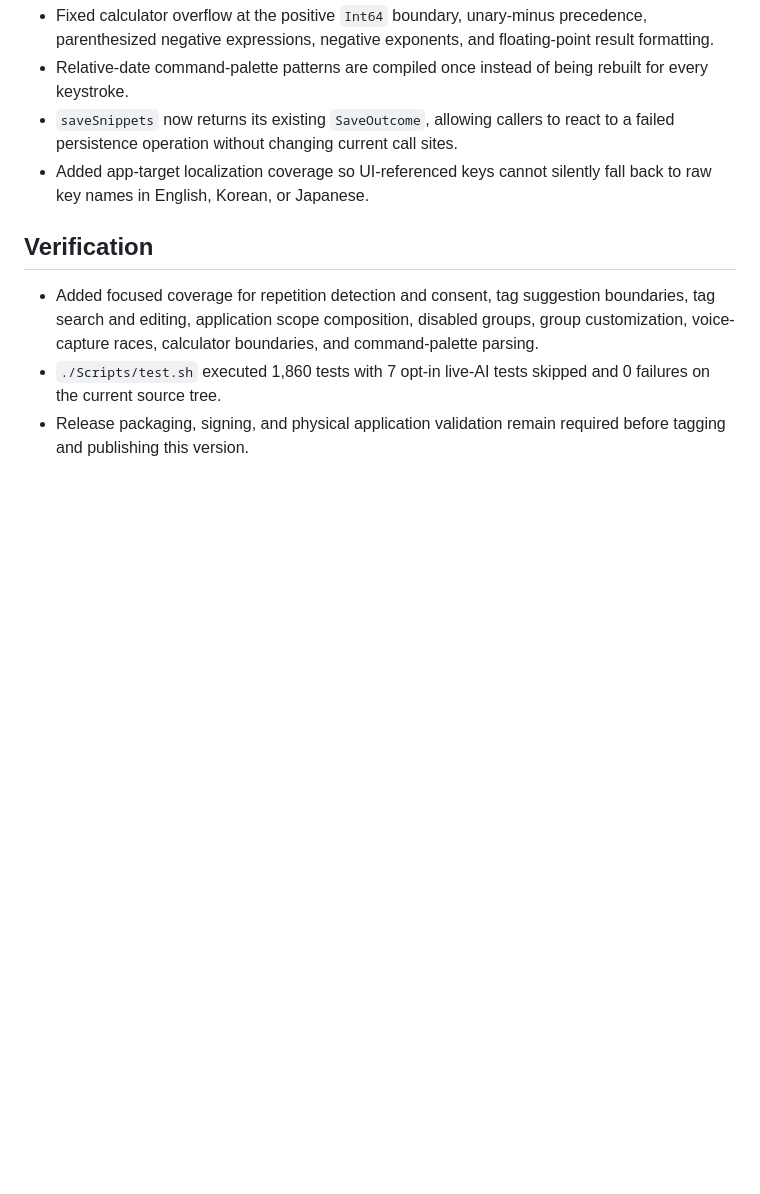
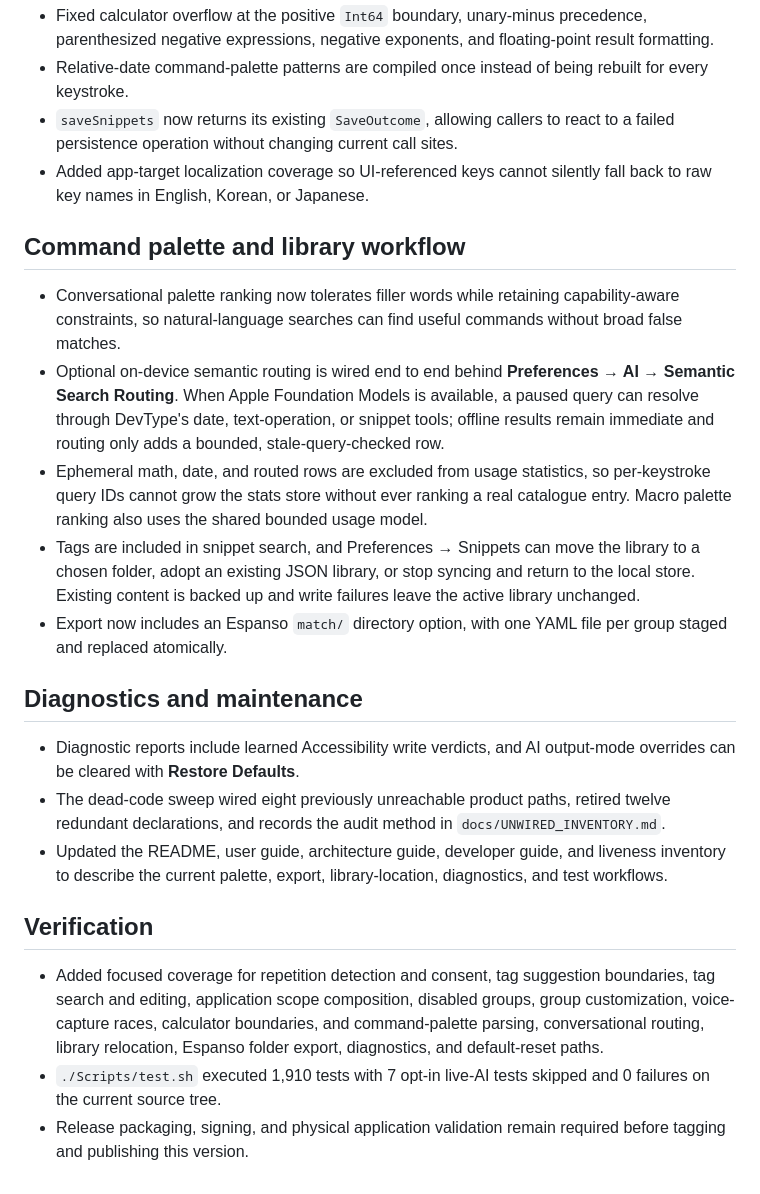
Before and after one commit to bharathvbcr/DevType, a Markdown page: docs/releases/v0.1.3.md, the part around the change. Drawn GitHub-style; blank space fills up the shorter version.

```diff
--- a/docs/releases/v0.1.3.md
+++ b/docs/releases/v0.1.3.md
@@ -64,13 +64,40 @@ calculation, and application-scoping behavior.
 - Added app-target localization coverage so UI-referenced keys cannot silently
   fall back to raw key names in English, Korean, or Japanese.
 
+## Command palette and library workflow
+
+- Conversational palette ranking now tolerates filler words while retaining capability-aware
+  constraints, so natural-language searches can find useful commands without broad false matches.
+- Optional on-device semantic routing is wired end to end behind **Preferences → AI → Semantic
+  Search Routing**. When Apple Foundation Models is available, a paused query can resolve through
+  DevType's date, text-operation, or snippet tools; offline results remain immediate and routing
+  only adds a bounded, stale-query-checked row.
+- Ephemeral math, date, and routed rows are excluded from usage statistics, so per-keystroke query
+  IDs cannot grow the stats store without ever ranking a real catalogue entry. Macro palette
+  ranking also uses the shared bounded usage model.
+- Tags are included in snippet search, and Preferences → Snippets can move the library to a chosen
+  folder, adopt an existing JSON library, or stop syncing and return to the local store. Existing
+  content is backed up and write failures leave the active library unchanged.
+- Export now includes an Espanso `match/` directory option, with one YAML file per group staged
+  and replaced atomically.
+
+## Diagnostics and maintenance
+
+- Diagnostic reports include learned Accessibility write verdicts, and AI output-mode overrides can
+  be cleared with **Restore Defaults**.
+- The dead-code sweep wired eight previously unreachable product paths, retired twelve redundant
+  declarations, and records the audit method in `docs/UNWIRED_INVENTORY.md`.
+- Updated the README, user guide, architecture guide, developer guide, and liveness inventory to
+  describe the current palette, export, library-location, diagnostics, and test workflows.
+
 ## Verification
 
 - Added focused coverage for repetition detection and consent, tag suggestion
   boundaries, tag search and editing, application scope composition, disabled
   groups, group customization, voice-capture races, calculator boundaries, and
-  command-palette parsing.
-- `./Scripts/test.sh` executed 1,860 tests with 7 opt-in live-AI tests skipped
+  command-palette parsing, conversational routing, library relocation, Espanso
+  folder export, diagnostics, and default-reset paths.
+- `./Scripts/test.sh` executed 1,910 tests with 7 opt-in live-AI tests skipped
   and 0 failures on the current source tree.
 - Release packaging, signing, and physical application validation remain
   required before tagging and publishing this version.
```
Also changed, not shown: docs/releases/v0.1.2.md (+0 -35 lines).
